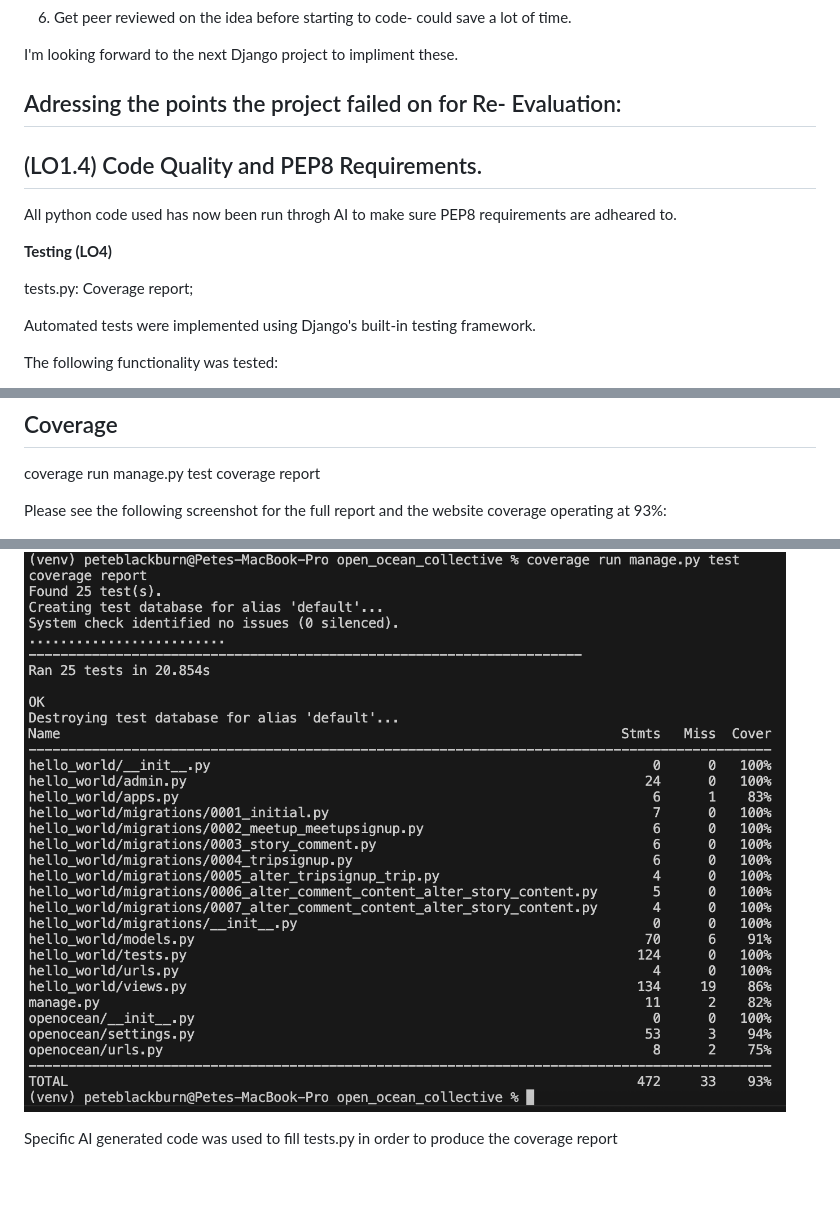
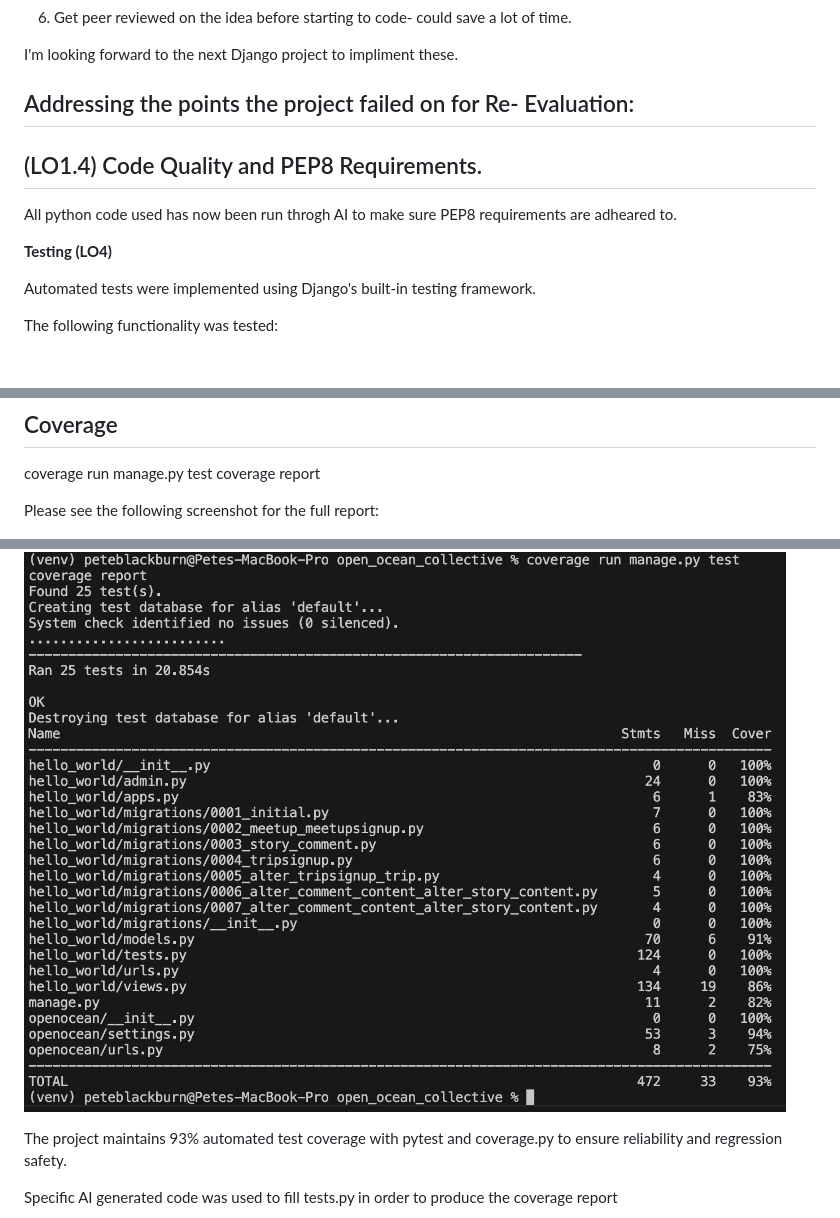
Before and after one commit to pdblackburn0-del/open_ocean_collective, a Markdown page: README.md, 3 parts joined by grey strips. Rendered like a GitHub page; blank space fills up the shorter version.

Commit message:
Fix spelling and formatting in README.md
Corrected spelling and formatting errors in the README file, including addressing project failure points and clarifying test coverage details.

```diff
--- a/README.md
+++ b/README.md
@@ -738,7 +738,9 @@ This was my first full Django project as I previously struggled with the walkthr
 
 I'm looking forward to the next Django project to impliment these.
 
-## Adressing the points the project failed on for Re- Evaluation:
+
+
+## Addressing the points the project failed on for Re- Evaluation:
 
 ## (LO1.4) Code Quality and PEP8 Requirements.
 
@@ -746,8 +748,6 @@ All python code used has now been run throgh AI to make sure PEP8 requirements a
 
 
 **Testing (LO4)**
-
-tests.py: Coverage report;
 
 Automated tests were implemented using Django's built-in testing framework.
 
@@ -768,9 +768,11 @@ python manage.py test
 coverage run manage.py test
 coverage report
 
-Please see the following screenshot for the full report and the website coverage operating at 93%:
+Please see the following screenshot for the full report:
 
 ![Coverage Report](static/images/gallery/coverage_report.png)
+
+The project maintains 93% automated test coverage with pytest and coverage.py to ensure reliability and regression safety.
 
 
 Specific AI generated code was used to fill tests.py in order to produce the coverage report
```
